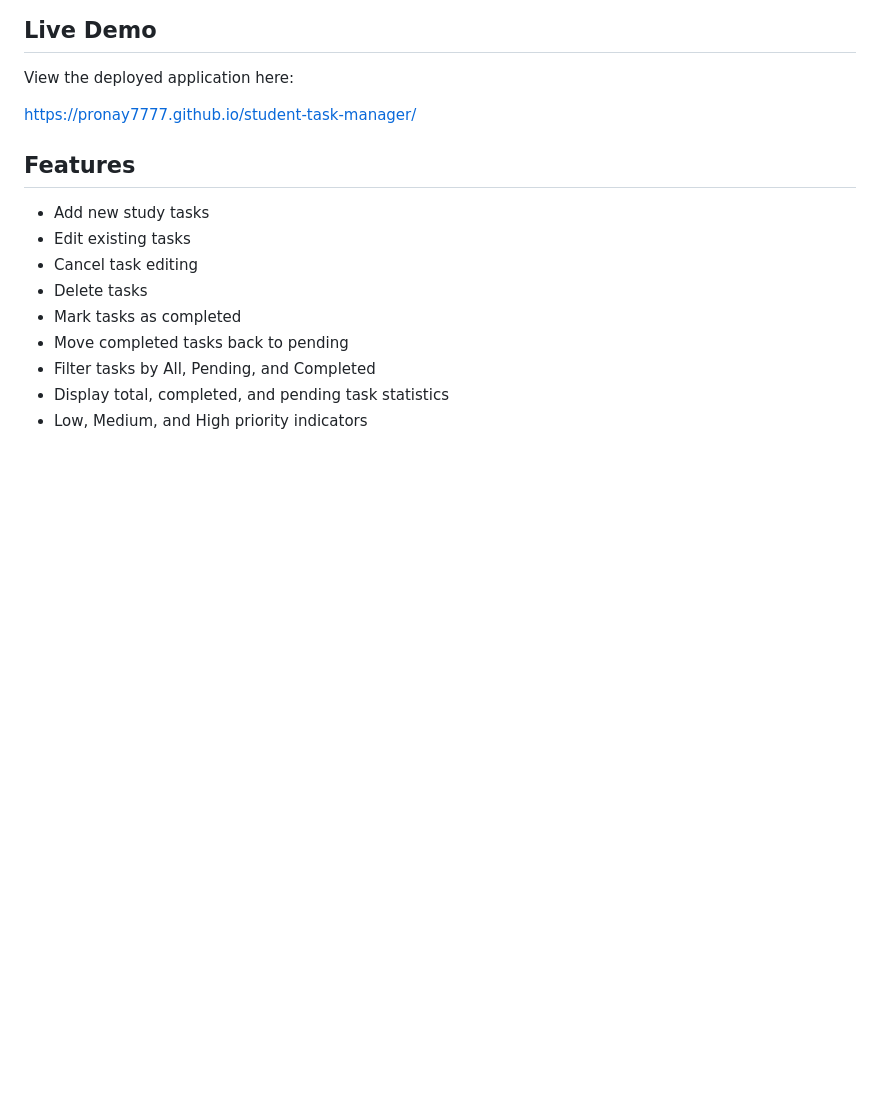
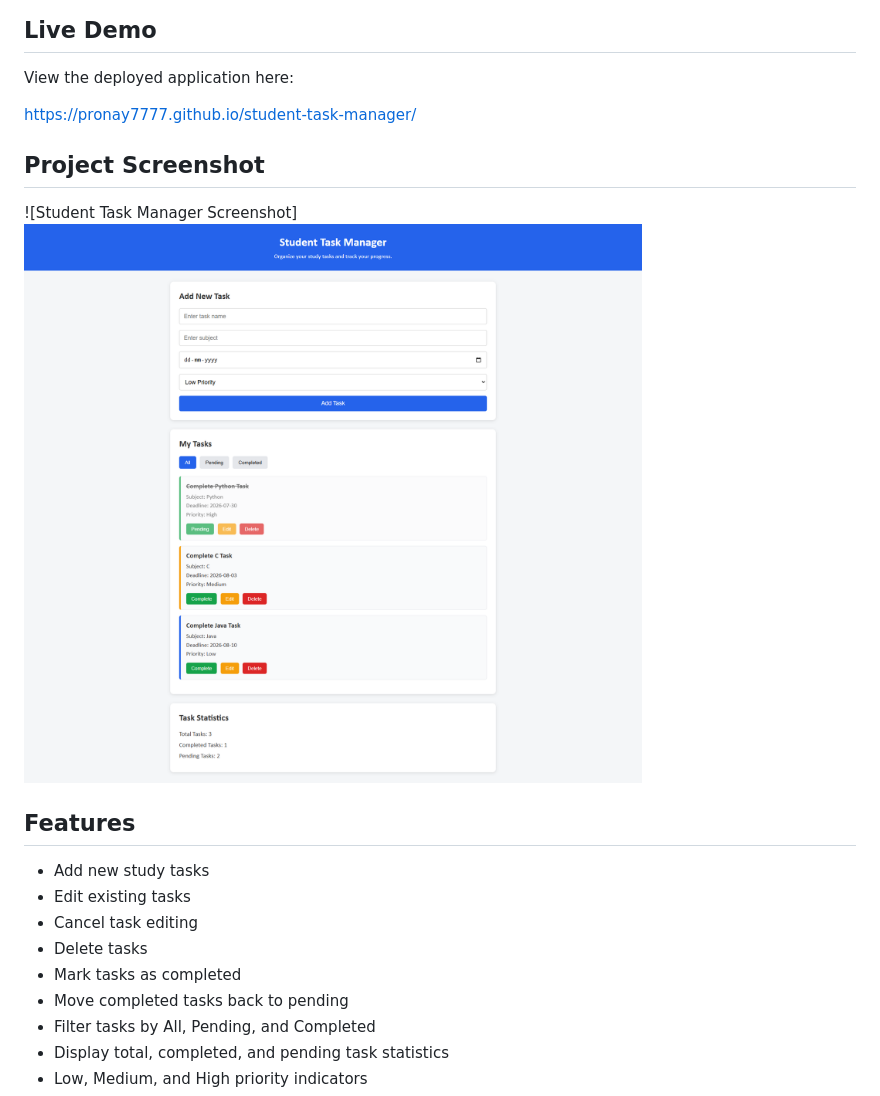
Before and after one commit to pronay7777/student-task-manager, a Markdown page: README.md, the part around the change. Drawn GitHub-style; pictures changed too: project-screenshot.png (added); blank space fills up the shorter version.

Commit message:
Add project screenshot to README

```diff
--- a/README.md
+++ b/README.md
@@ -9,6 +9,11 @@ The application helps students organize study tasks, track deadlines, manage pri
 View the deployed application here:
 
 https://pronay7777.github.io/student-task-manager/
+
+## Project Screenshot
+
+![Student Task Manager Screenshot]
+![alt text](project-screenshot.png)
 
 ## Features
 
```
